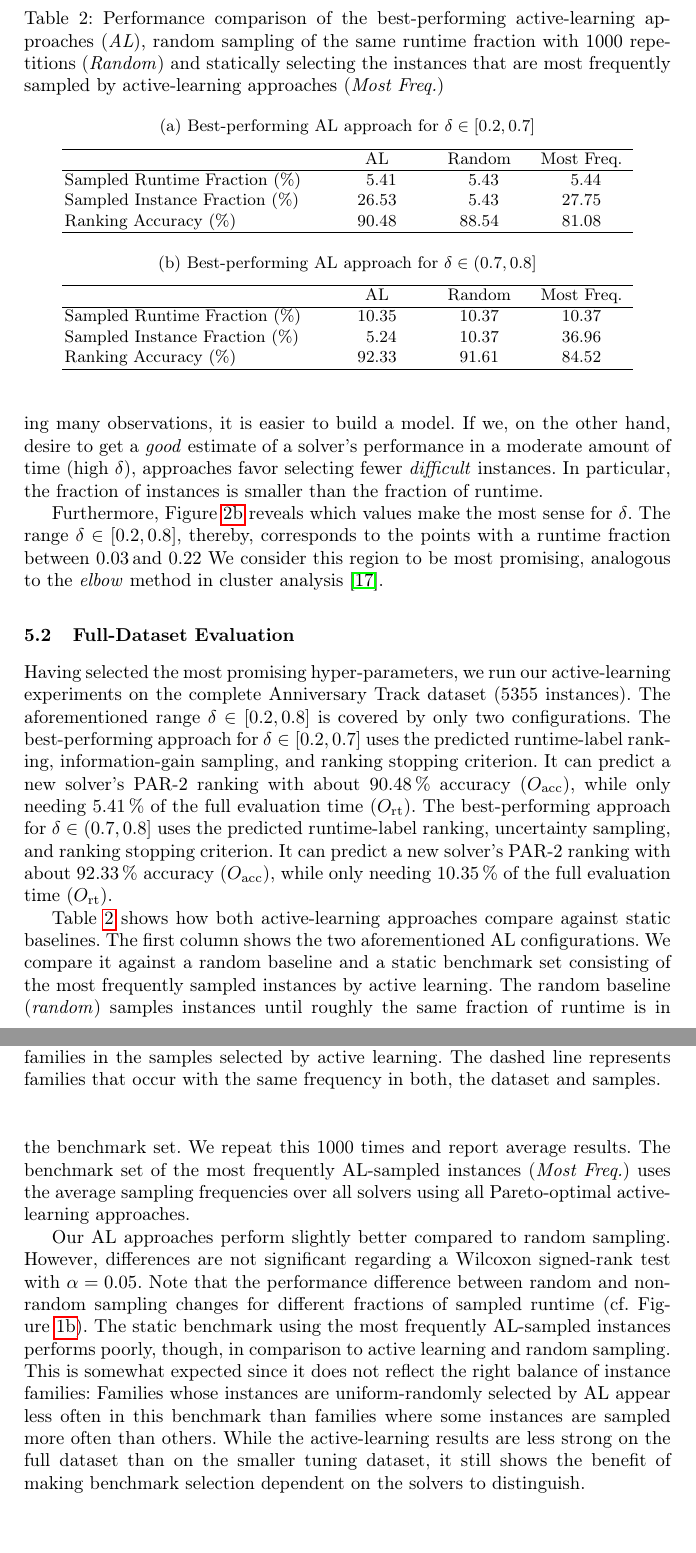
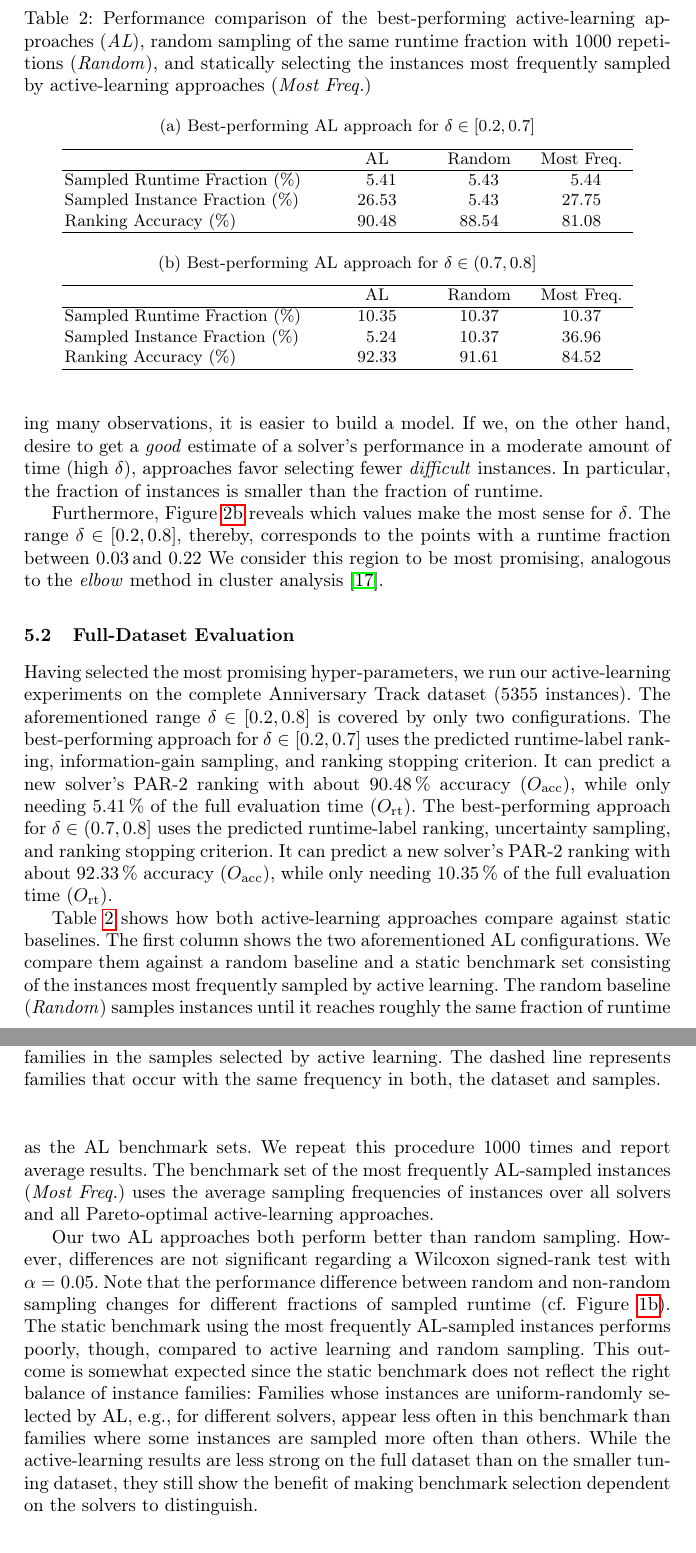
Before and after one commit to mathefuchs/al-for-sat-solver-benchmarking, a LaTeX thesis (paper/paper.tex): two parts of pages 14 and 15 of 19, joined at a grey line, cut so that both start at the same text, the shorter picture padded with empty space. Compiled offline with pdfLaTeX.

Commit message:
Revise Section 5.2
... based on commit ba8ab2dc54. Adapt language.

```diff
--- a/paper/paper.tex
+++ b/paper/paper.tex
@@ -642,7 +642,7 @@ It can predict a new solver's PAR-2 ranking with about \SI{92.33}{\%} accuracy (
 \begin{table}[t]
   \centering
   \caption{
-      Performance comparison of the best-performing active-learning approaches (\emph{AL}), random sampling of the same runtime fraction with 1000 repetitions (\emph{Random}) and statically selecting the instances that are most frequently sampled by active-learning approaches (\emph{Most Freq.})
+      Performance comparison of the best-performing active-learning approaches (\emph{AL}), random sampling of the same runtime fraction with 1000 repetitions (\emph{Random}), and statically selecting the instances most frequently sampled by active-learning approaches (\emph{Most Freq.})
     }
   \label{tab:fulldataset}
 
@@ -687,18 +687,18 @@ It can predict a new solver's PAR-2 ranking with about \SI{92.33}{\%} accuracy (
 
 Table~\ref{tab:fulldataset} shows how both active-learning approaches compare against static baselines.
 The first column shows the two aforementioned AL configurations.
-We compare it against a random baseline and a static benchmark set consisting of the most frequently sampled instances by active learning.
-The random baseline (\emph{random}) samples instances until roughly the same fraction of runtime is in the benchmark set.
-We repeat this 1000 times and report average results.
-The benchmark set of the most frequently AL-sampled instances (\emph{Most Freq.}) uses the average sampling frequencies over all solvers using all Pareto-optimal active-learning approaches.
+We compare them against a random baseline and a static benchmark set consisting of the instances most frequently sampled by active learning.
+The random baseline (\emph{Random}) samples instances until it reaches roughly the same fraction of runtime as the AL benchmark sets.
+We repeat this procedure 1000 times and report average results.
+The benchmark set of the most frequently AL-sampled instances (\emph{Most Freq.}) uses the average sampling frequencies of instances over all solvers and all Pareto-optimal active-learning approaches.
 
-Our AL approaches perform slightly better compared to random sampling.
+Our two AL approaches both perform better than random sampling.
 However, differences are not significant regarding a Wilcoxon signed-rank test with $\alpha = 0.05$.
 Note that the performance difference between random and non-random sampling changes for different fractions of sampled runtime (cf. Figure~\ref{fig:annitraincolorselection}).
-The static benchmark using the most frequently AL-sampled instances performs poorly, though, in comparison to active learning and random sampling.
-This is somewhat expected since it does not reflect the right balance of instance families:
-Families whose instances are uniform-randomly selected by AL appear less often in this benchmark than families where some instances are sampled more often than others.
-While the active-learning results are less strong on the full dataset than on the smaller tuning dataset, it still shows the benefit of making benchmark selection dependent on the solvers to distinguish.
+The static benchmark using the most frequently AL-sampled instances performs poorly, though, compared to active learning and random sampling.
+This outcome is somewhat expected since the static benchmark does not reflect the right balance of instance families:
+Families whose instances are uniform-randomly selected by AL, e.g., for different solvers, appear less often in this benchmark than families where some instances are sampled more often than others.
+While the active-learning results are less strong on the full dataset than on the smaller tuning dataset, they still show the benefit of making benchmark selection dependent on the solvers to distinguish.
 
 \subsection{Instance-Family Importance}
 
```
